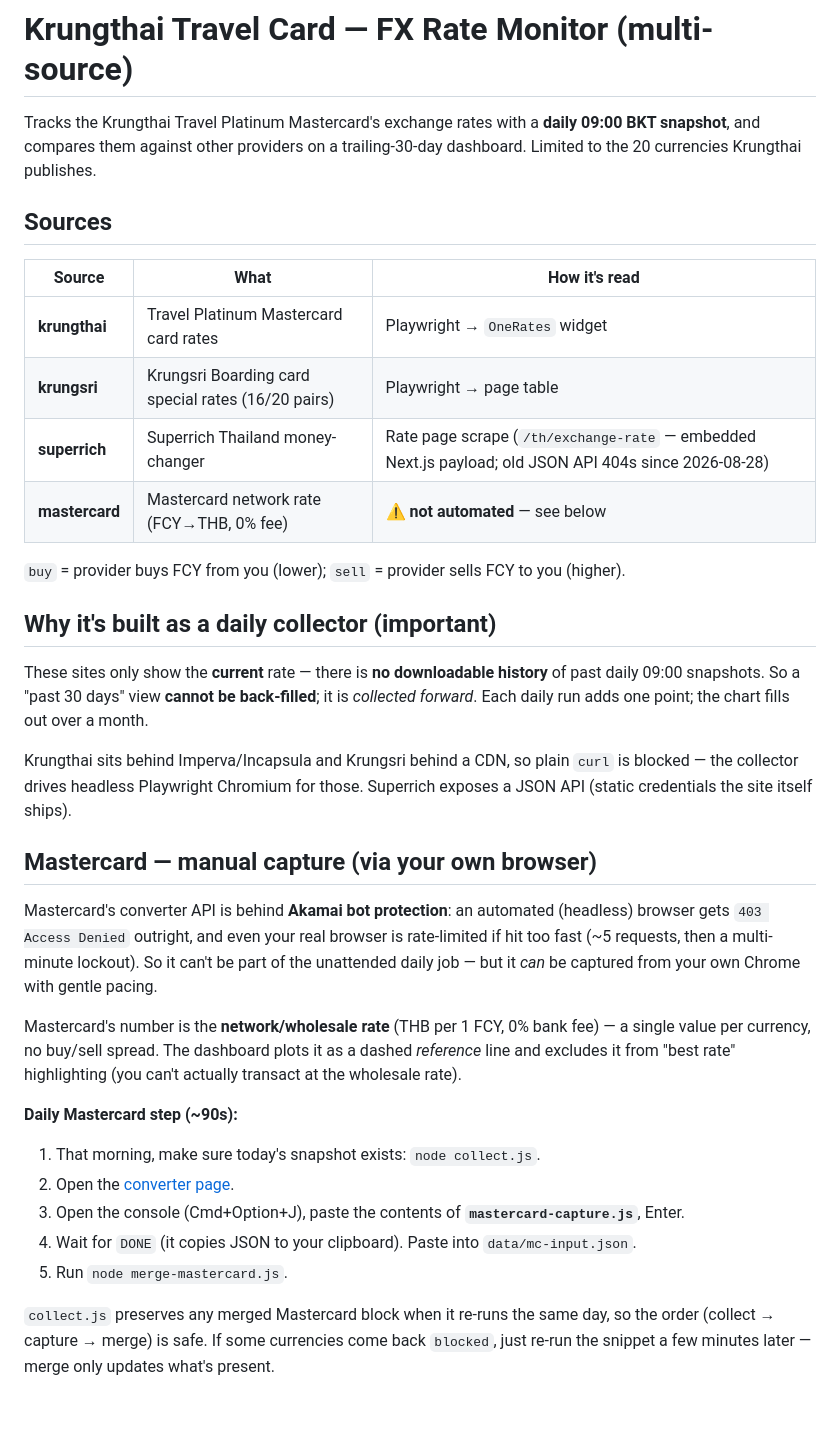
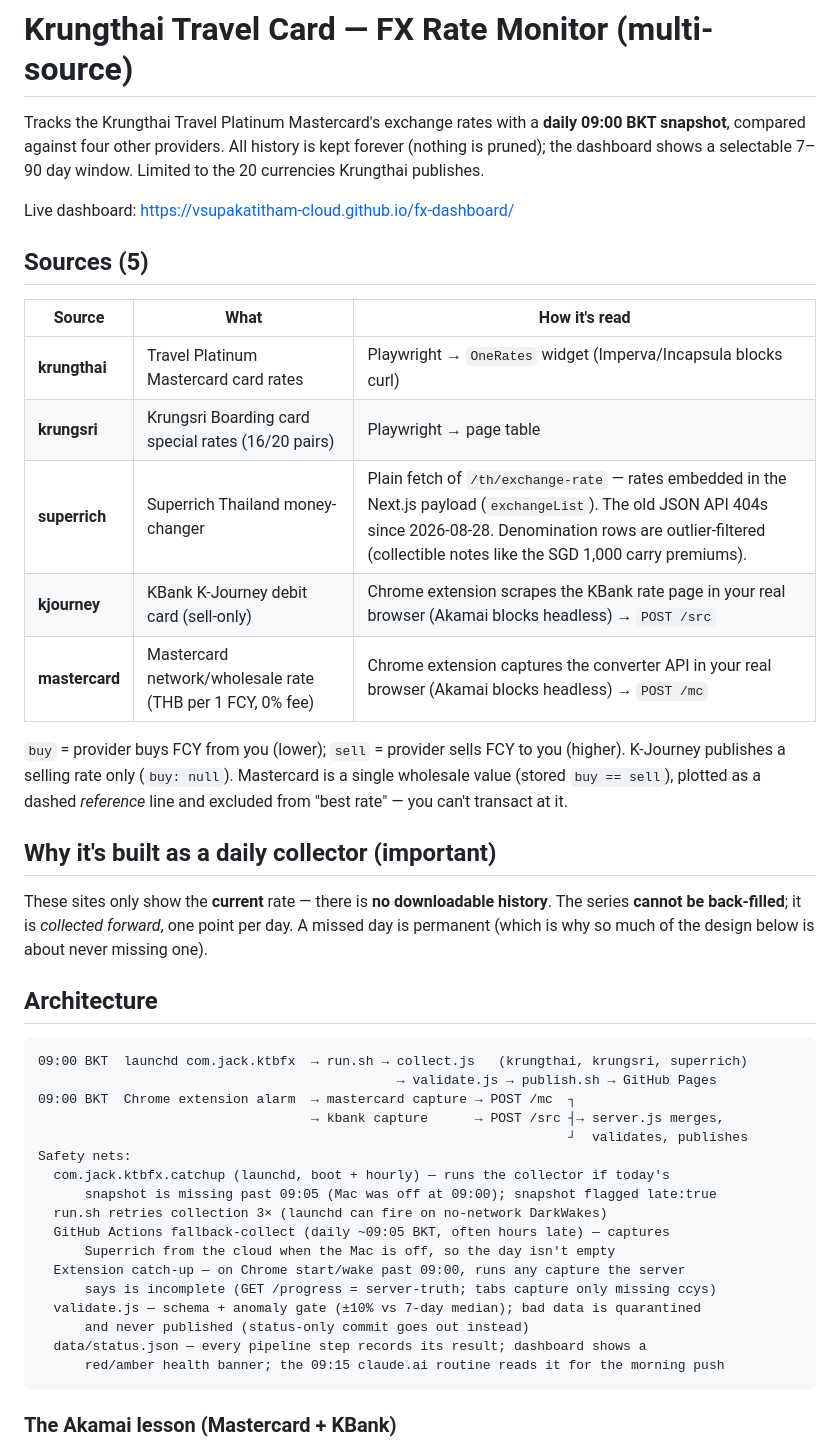
Before and after one commit to vsupakatitham-cloud/fx-dashboard, a Markdown page: README.md, the part around one of its changes. GitHub-like rendering; blank space fills up the shorter version.

````diff
--- a/README.md
+++ b/README.md
@@ -1,53 +1,55 @@
 # Krungthai Travel Card — FX Rate Monitor (multi-source)
 
 Tracks the Krungthai Travel Platinum Mastercard's exchange rates with a **daily
-09:00 BKT snapshot**, and compares them against other providers on a
-trailing-30-day dashboard. Limited to the 20 currencies Krungthai publishes.
+09:00 BKT snapshot**, compared against four other providers. All history is kept
+forever (nothing is pruned); the dashboard shows a selectable 7–90 day window.
+Limited to the 20 currencies Krungthai publishes.
 
-## Sources
+Live dashboard: https://vsupakatitham-cloud.github.io/fx-dashboard/
+
+## Sources (5)
 
 | Source | What | How it's read |
 |--------|------|---------------|
-| **krungthai** | Travel Platinum Mastercard card rates | Playwright → `OneRates` widget |
+| **krungthai** | Travel Platinum Mastercard card rates | Playwright → `OneRates` widget (Imperva/Incapsula blocks curl) |
 | **krungsri** | Krungsri Boarding card special rates (16/20 pairs) | Playwright → page table |
-| **superrich** | Superrich Thailand money-changer | Rate page scrape (`/th/exchange-rate` — embedded Next.js payload; old JSON API 404s since 2026-08-28) |
-| **mastercard** | Mastercard network rate (FCY→THB, 0% fee) | ⚠️ **not automated** — see below |
+| **superrich** | Superrich Thailand money-changer | Plain fetch of `/th/exchange-rate` — rates embedded in the Next.js payload (`exchangeList`). The old JSON API 404s since 2026-08-28. Denomination rows are outlier-filtered (collectible notes like the SGD 1,000 carry premiums). |
+| **kjourney** | KBank K-Journey debit card (sell-only) | Chrome extension scrapes the KBank rate page in your real browser (Akamai blocks headless) → `POST /src` |
+| **mastercard** | Mastercard network/wholesale rate (THB per 1 FCY, 0% fee) | Chrome extension captures the converter API in your real browser (Akamai blocks headless) → `POST /mc` |
 
-`buy` = provider buys FCY from you (lower); `sell` = provider sells FCY to you (higher).
+`buy` = provider buys FCY from you (lower); `sell` = provider sells FCY to you
+(higher). K-Journey publishes a selling rate only (`buy: null`). Mastercard is a
+single wholesale value (stored `buy == sell`), plotted as a dashed *reference*
+line and excluded from "best rate" — you can't transact at it.
 
 ## Why it's built as a daily collector (important)
 
-These sites only show the **current** rate — there is **no downloadable history**
-of past daily 09:00 snapshots. So a "past 30 days" view **cannot be back-filled**;
-it is *collected forward*. Each daily run adds one point; the chart fills out over
-a month.
+These sites only show the **current** rate — there is **no downloadable
+history**. The series **cannot be back-filled**; it is *collected forward*, one
+point per day. A missed day is permanent (which is why so much of the design
+below is about never missing one).
 
-Krungthai sits behind Imperva/Incapsula and Krungsri behind a CDN, so plain
-`curl` is blocked — the collector drives headless Playwright Chromium for those.
-Superrich exposes a JSON API (static credentials the site itself ships).
+## Architecture
 
-## Mastercard — manual capture (via your own browser)
+```
+09:00 BKT  launchd com.jack.ktbfx  → run.sh → collect.js   (krungthai, krungsri, superrich)
+                                              → validate.js → publish.sh → GitHub Pages
+09:00 BKT  Chrome extension alarm  → mastercard capture → POST /mc  ┐
+                                   → kbank capture      → POST /src ┤→ server.js merges,
+                                                                    ┘  validates, publishes
+Safety nets:
+  com.jack.ktbfx.catchup (launchd, boot + hourly) — runs the collector if today's
+      snapshot is missing past 09:05 (Mac was off at 09:00); snapshot flagged late:true
+  run.sh retries collection 3× (launchd can fire on no-network DarkWakes)
+  GitHub Actions fallback-collect (daily ~09:05 BKT, often hours late) — captures
+      Superrich from the cloud when the Mac is off, so the day isn't empty
+  Extension catch-up — on Chrome start/wake past 09:00, runs any capture the server
+      says is incomplete (GET /progress = server-truth; tabs capture only missing ccys)
+  validate.js — schema + anomaly gate (±10% vs 7-day median); bad data is quarantined
+      and never published (status-only commit goes out instead)
+  data/status.json — every pipeline step records its result; dashboard shows a
+      red/amber health banner; the 09:15 claude.ai routine reads it for the morning push
+```
 
-Mastercard's converter API is behind **Akamai bot protection**: an automated
-(headless) browser gets `403 Access Denied` outright, and even your real browser
-is rate-limited if hit too fast (~5 requests, then a multi-minute lockout). So
-it can't be part of the unattended daily job — but it *can* be captured from your
-own Chrome with gentle pacing.
+### The Akamai lesson (Mastercard + KBank)
 
-Mastercard's number is the **network/wholesale rate** (THB per 1 FCY, 0% bank
-fee) — a single value per currency, no buy/sell spread. The dashboard plots it
-as a dashed *reference* line and excludes it from "best rate" highlighting (you
-can't actually transact at the wholesale rate).
-
-**Daily Mastercard step (~90s):**
-1. That morning, make sure today's snapshot exists: `node collect.js`.
-2. Open the [converter page](https://www.mastercard.com/global/en/personal/get-support/currency-exchange-rate-converter.html).
-3. Open the console (Cmd+Option+J), paste the contents of **`mastercard-capture.js`**, Enter.
-4. Wait for `DONE` (it copies JSON to your clipboard). Paste into `data/mc-input.json`.
-5. Run `node merge-mastercard.js`.
-
-`collect.js` preserves any merged Mastercard block when it re-runs the same day,
-so the order (collect → capture → merge) is safe. If some currencies come back
-`blocked`, just re-run the snippet a few minutes later — merge only updates
-what's present.
-
````
Also changed, not shown: other parts of README.md (+73 -100 lines), ROADMAP.md (+8 -1 lines).
